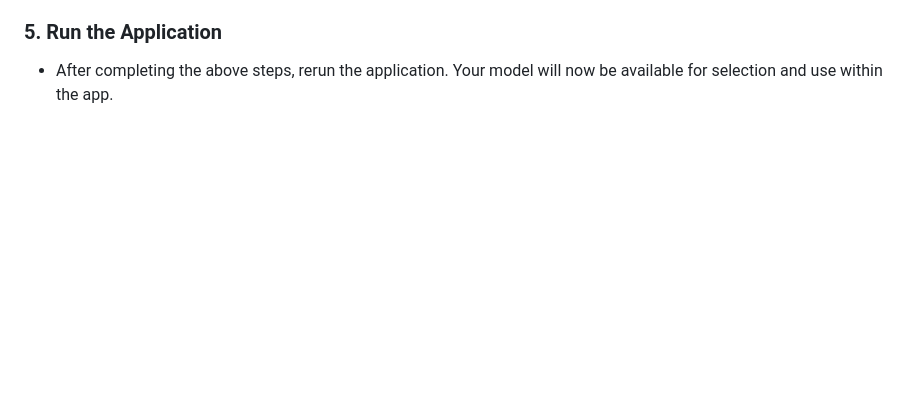
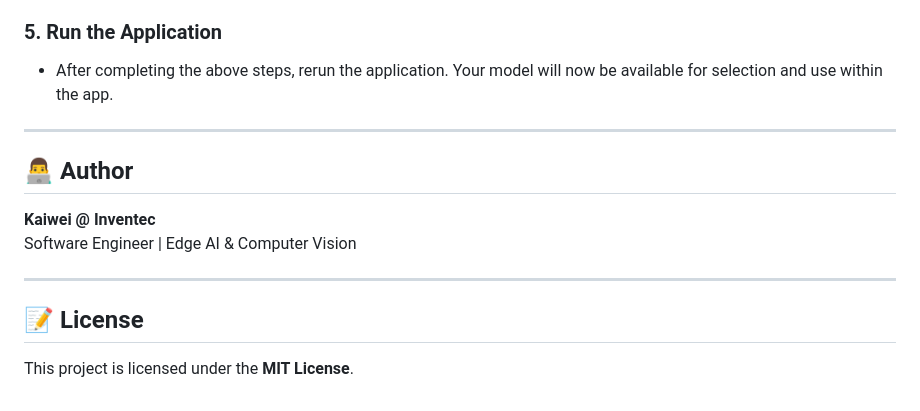
Before and after one commit to Kaiwei0323/SNPE_Flask, a Markdown page: README.md, the part around the change printed below. Drawn GitHub-style; blank space fills up the shorter version.

```diff
--- a/README.md
+++ b/README.md
@@ -179,3 +163,16 @@ mosquitto_sub -h localhost -t detr/detections -v
 
 ### 5. Run the Application
 * After completing the above steps, rerun the application. Your model will now be available for selection and use within the app.
+
+---
+
+## 👨‍💻 Author
+
+**Kaiwei @ Inventec**
+Software Engineer | Edge AI & Computer Vision
+
+---
+
+## 📝 License
+
+This project is licensed under the **MIT License**.
```
Also changed, not shown: other parts of README.md (+78 -94 lines).
